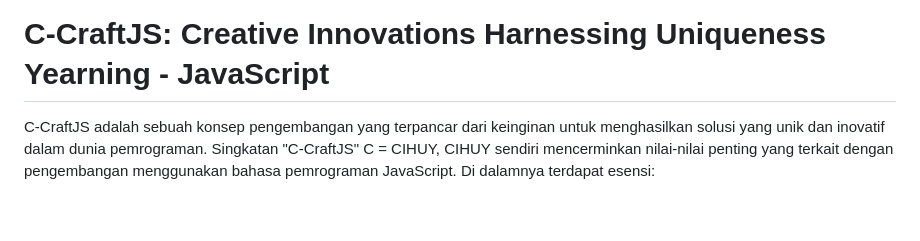
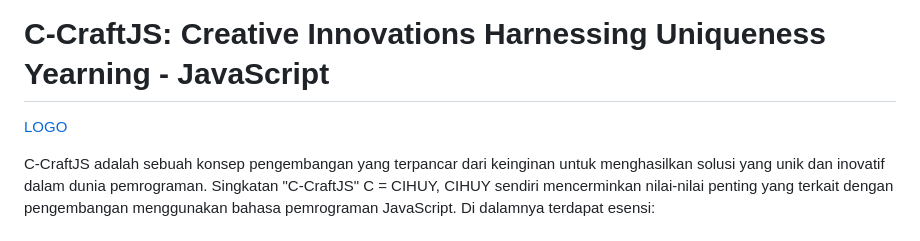
Before and after one commit to c-craftjs/c-craftjs.github.io, a Markdown page: README.md, the part around the change. GitHub-like rendering; blank space fills up the shorter version.

Commit message:
Add my logo

```diff
--- a/README.md
+++ b/README.md
@@ -1,4 +1,6 @@
 # C-CraftJS: Creative Innovations Harnessing Uniqueness Yearning - JavaScript
+
+ [LOGO](./logo/C-CRAFTJS.png)
 
 C-CraftJS adalah sebuah konsep pengembangan yang terpancar dari keinginan untuk menghasilkan solusi yang unik dan inovatif dalam dunia pemrograman. Singkatan "C-CraftJS" C = CIHUY, CIHUY sendiri mencerminkan nilai-nilai penting yang terkait dengan pengembangan menggunakan bahasa pemrograman JavaScript. Di dalamnya terdapat esensi:
 
```
Also changed, not shown: logo/C-CRAFTJS.png (added).
